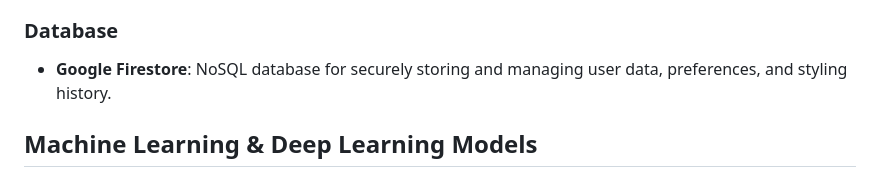
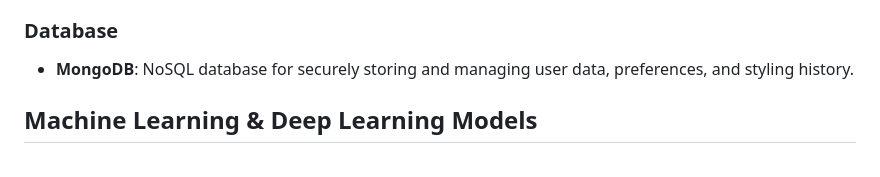
Before and after one commit to IT21894824/Visual-Style-Advisor, a Markdown page: README.md, the part around the change. GitHub-like rendering.

```diff
--- a/README.md
+++ b/README.md
@@ -118,7 +118,7 @@ To develop a machine learning-based mobile application that offers personalized
 - **Node.js**: Potentially used for additional non-Python microservices or integration purposes.
 
 ### Database
-- **Google Firestore**: NoSQL database for securely storing and managing user data, preferences, and styling history.
+- **MongoDB**: NoSQL database for securely storing and managing user data, preferences, and styling history.
 
 
 ## Machine Learning & Deep Learning Models
```
